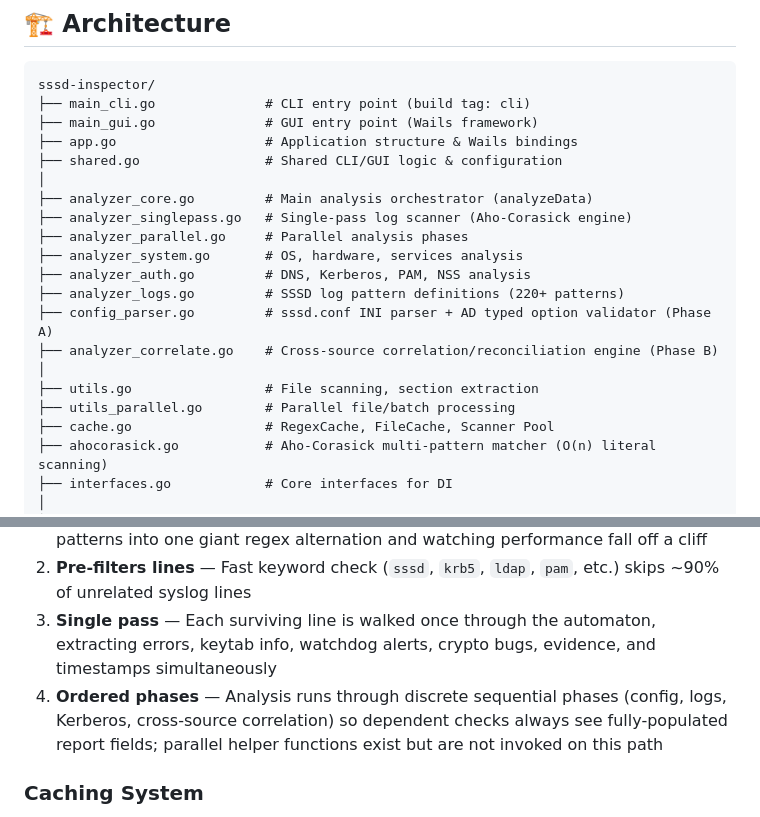
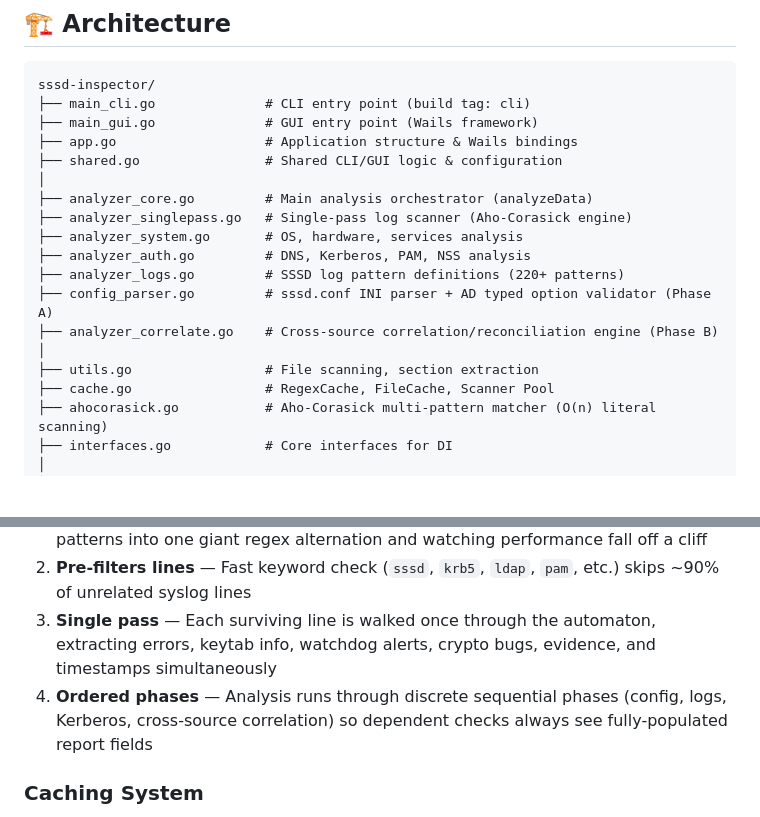
Before and after one commit to davpuggioni/sssd-inspector, a Markdown page: README.md, 2 parts joined by grey strips. Drawn GitHub-style; blank space fills up the shorter version.

```diff
--- a/README.md
+++ b/README.md
@@ -503,7 +501,6 @@ sssd-inspector/
 │
 ├── analyzer_core.go         # Main analysis orchestrator (analyzeData)
 ├── analyzer_singlepass.go   # Single-pass log scanner (Aho-Corasick engine)
-├── analyzer_parallel.go     # Parallel analysis phases
 ├── analyzer_system.go       # OS, hardware, services analysis
 ├── analyzer_auth.go         # DNS, Kerberos, PAM, NSS analysis
 ├── analyzer_logs.go         # SSSD log pattern definitions (220+ patterns)
@@ -511,7 +508,6 @@ sssd-inspector/
 ├── analyzer_correlate.go    # Cross-source correlation/reconciliation engine (Phase B)
 │
 ├── utils.go                 # File scanning, section extraction
-├── utils_parallel.go        # Parallel file/batch processing
 ├── cache.go                 # RegexCache, FileCache, Scanner Pool
 ├── ahocorasick.go           # Aho-Corasick multi-pattern matcher (O(n) literal scanning)
 ├── interfaces.go            # Core interfaces for DI
@@ -550,7 +546,7 @@ The core innovation of SSSD Inspector is its single-pass log scanning engine. In
 1. **Builds an Aho-Corasick automaton** — 230+ error patterns + quick checks + KB article patterns are almost entirely literal strings, so they run through an Aho-Corasick trie: **O(n) matching per line in a single pass regardless of how many patterns are registered**, avoiding the classic trap of throwing hundreds of patterns into one giant regex alternation and watching performance fall off a cliff
 2. **Pre-filters lines** — Fast keyword check (`sssd`, `krb5`, `ldap`, `pam`, etc.) skips ~90% of unrelated syslog lines
 3. **Single pass** — Each surviving line is walked once through the automaton, extracting errors, keytab info, watchdog alerts, crypto bugs, evidence, and timestamps simultaneously
-4. **Ordered phases** — Analysis runs through discrete sequential phases (config, logs, Kerberos, cross-source correlation) so dependent checks always see fully-populated report fields; parallel helper functions exist but are not invoked on this path
+4. **Ordered phases** — Analysis runs through discrete sequential phases (config, logs, Kerberos, cross-source correlation) so dependent checks always see fully-populated report fields
 
 ### Caching System
 
```
Also changed, not shown: other parts of README.md (+16 -8 lines), docs/CHANGES.md (+31 -0 lines).
